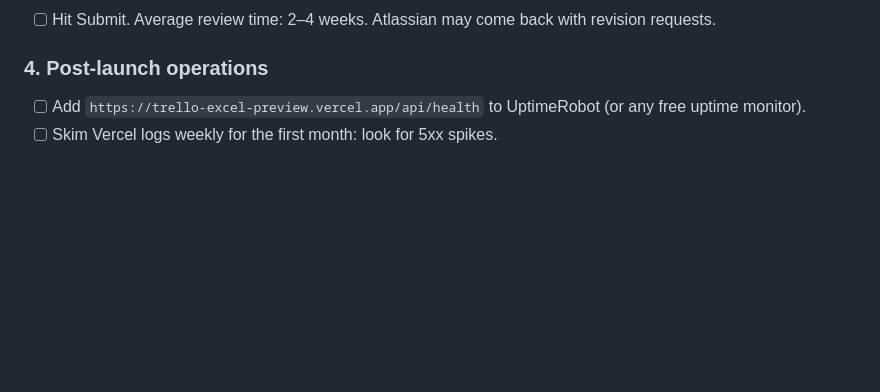
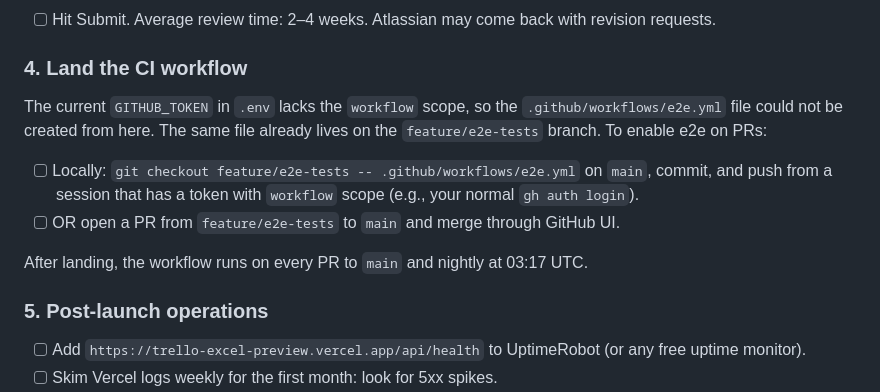
Before and after one commit to oonufrienko/trello-excel-preview, a Markdown page: RELEASE.md, the part around the change. GitHub-like rendering; blank space fills up the shorter version.

Commit message:
docs: note CI workflow needs separate push (GITHUB_TOKEN scope)
Co-Authored-By: Claude Sonnet 4.6 <noreply@anthropic.com>

```diff
--- a/RELEASE.md
+++ b/RELEASE.md
@@ -49,7 +49,18 @@ Use macOS Cmd+Shift+4, crop to 1280×720, save as PNG. Drop them into `marketing
 - [ ] Upload screenshots from step 1.
 - [ ] Hit Submit. Average review time: 2–4 weeks. Atlassian may come back with revision requests.
 
-### 4. Post-launch operations
+### 4. Land the CI workflow
+
+The current `GITHUB_TOKEN` in `.env` lacks the `workflow` scope, so the
+`.github/workflows/e2e.yml` file could not be created from here. The same
+file already lives on the `feature/e2e-tests` branch. To enable e2e on PRs:
+
+- [ ] Locally: `git checkout feature/e2e-tests -- .github/workflows/e2e.yml` on `main`, commit, and push from a session that has a token with `workflow` scope (e.g., your normal `gh auth login`).
+- [ ] OR open a PR from `feature/e2e-tests` to `main` and merge through GitHub UI.
+
+After landing, the workflow runs on every PR to `main` and nightly at 03:17 UTC.
+
+### 5. Post-launch operations
 
 - [ ] Add `https://trello-excel-preview.vercel.app/api/health` to UptimeRobot (or any free uptime monitor).
 - [ ] Skim Vercel logs weekly for the first month: look for 5xx spikes.
```
